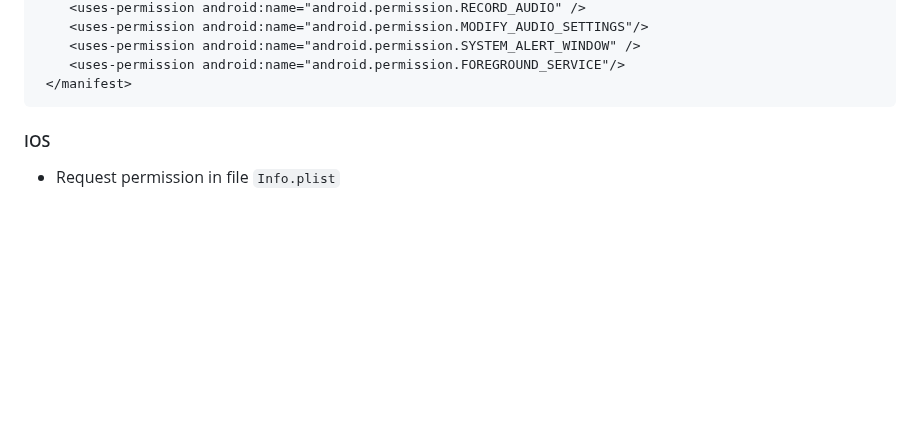
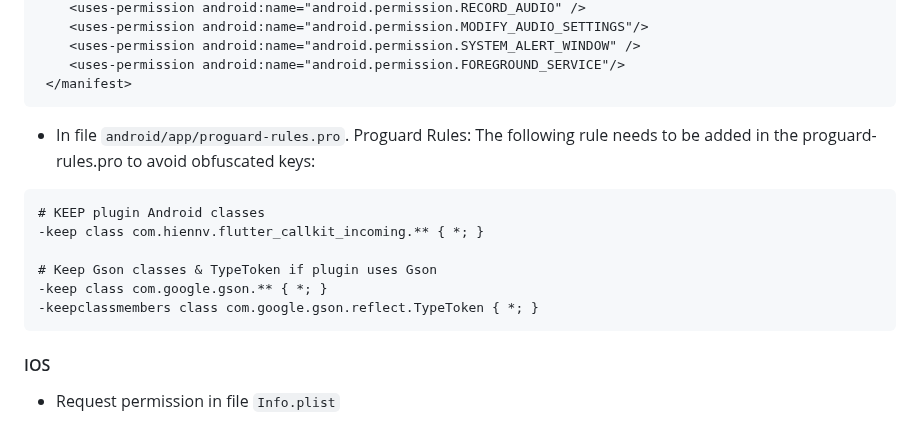
Before and after one commit to tel4vn/flutter-pitel-voip, a Markdown page: README.md, the part around the change. GitHub-like rendering; blank space fills up the shorter version.

Commit message:
docs: add Proguard rules for Android to avoid obfuscated keys in README

````diff
--- a/README.md
+++ b/README.md
@@ -81,6 +81,17 @@ import 'package:flutter_easyloading/flutter_easyloading.dart';
     <uses-permission android:name="android.permission.SYSTEM_ALERT_WINDOW" />
     <uses-permission android:name="android.permission.FOREGROUND_SERVICE"/>
  </manifest>
+```
+
+- In file `android/app/proguard-rules.pro`. Proguard Rules: The following rule needs to be added in the proguard-rules.pro to avoid obfuscated keys:
+
+```
+# KEEP plugin Android classes
+-keep class com.hiennv.flutter_callkit_incoming.** { *; }
+
+# Keep Gson classes & TypeToken if plugin uses Gson
+-keep class com.google.gson.** { *; }
+-keepclassmembers class com.google.gson.reflect.TypeToken { *; }
 ```
 
 #### IOS
````
